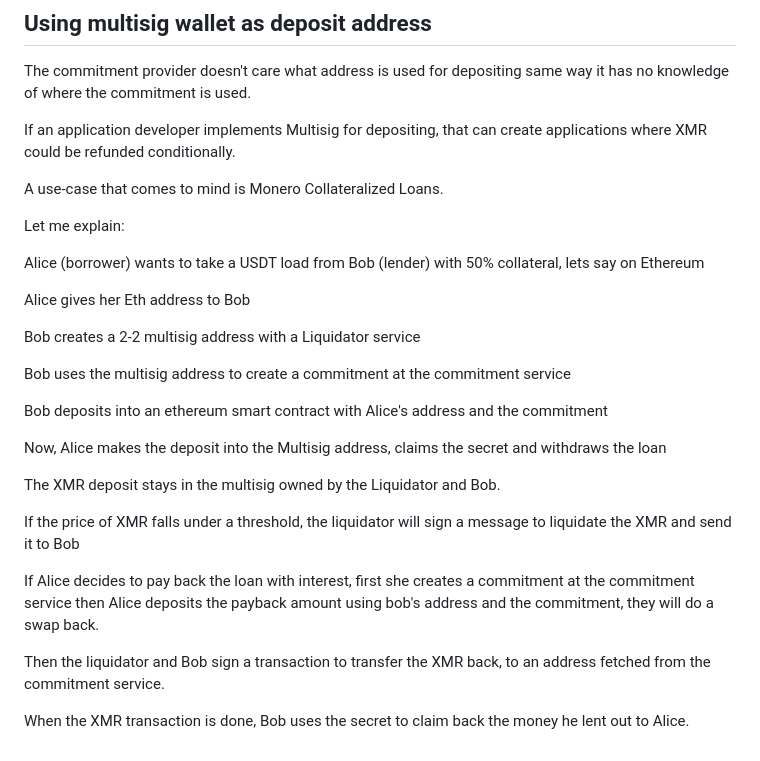
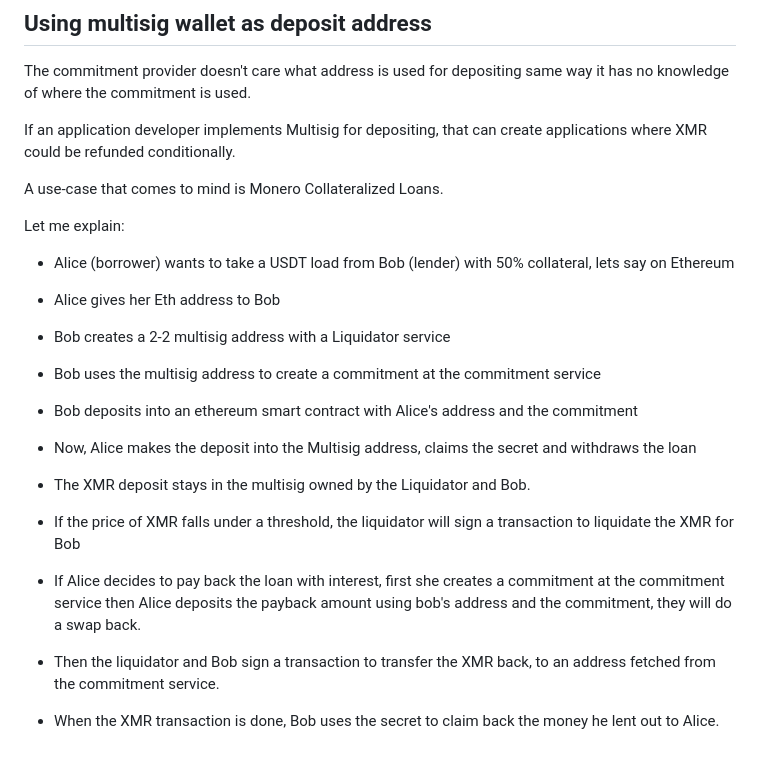
Before and after one commit to StrawberryChocolateFudge/Commitment-Service-for-XMR-HTLC-Swaps, a Markdown page: readme.md, the part around the change. GitHub-like rendering.

```diff
--- a/readme.md
+++ b/readme.md
@@ -196,25 +196,25 @@ A use-case that comes to mind is Monero Collateralized Loans.
 Let me explain:
 
 
-Alice (borrower) wants to take a USDT load from Bob (lender) with 50% collateral, lets say on Ethereum
+* Alice (borrower) wants to take a USDT load from Bob (lender) with 50% collateral, lets say on Ethereum
 
-Alice gives her Eth address to Bob
+* Alice gives her Eth address to Bob
 
-Bob creates a 2-2 multisig address with a Liquidator service
+* Bob creates a 2-2 multisig address with a Liquidator service
 
-Bob uses the multisig address to create a commitment at the commitment service
+* Bob uses the multisig address to create a commitment at the commitment service
 
-Bob deposits into an ethereum smart contract with Alice's address and the commitment
+* Bob deposits into an ethereum smart contract with Alice's address and the commitment
 
-Now, Alice makes the deposit into the Multisig address, claims the secret and withdraws the loan
+* Now, Alice makes the deposit into the Multisig address, claims the secret and withdraws the loan
 
-The XMR deposit stays in the multisig owned by the Liquidator and Bob.
+* The XMR deposit stays in the multisig owned by the Liquidator and Bob.
 
-If the price of XMR falls under a threshold, the liquidator will sign a message to liquidate the XMR and send it to Bob
+* If the price of XMR falls under a threshold, the liquidator will sign a transaction to liquidate the XMR for Bob
 
-If Alice decides to pay back the loan with interest, first she creates a commitment at the commitment service
+* If Alice decides to pay back the loan with interest, first she creates a commitment at the commitment service
 then Alice deposits the payback amount using bob's address and the commitment, they will do a swap back.
 
-Then the liquidator and Bob sign a transaction to transfer the XMR back, to an address fetched from the commitment service.
+* Then the liquidator and Bob sign a transaction to transfer the XMR back, to an address fetched from the commitment service.
 
-When the XMR transaction is done, Bob uses the secret to claim back the money he lent out to Alice.
+* When the XMR transaction is done, Bob uses the secret to claim back the money he lent out to Alice.
```
